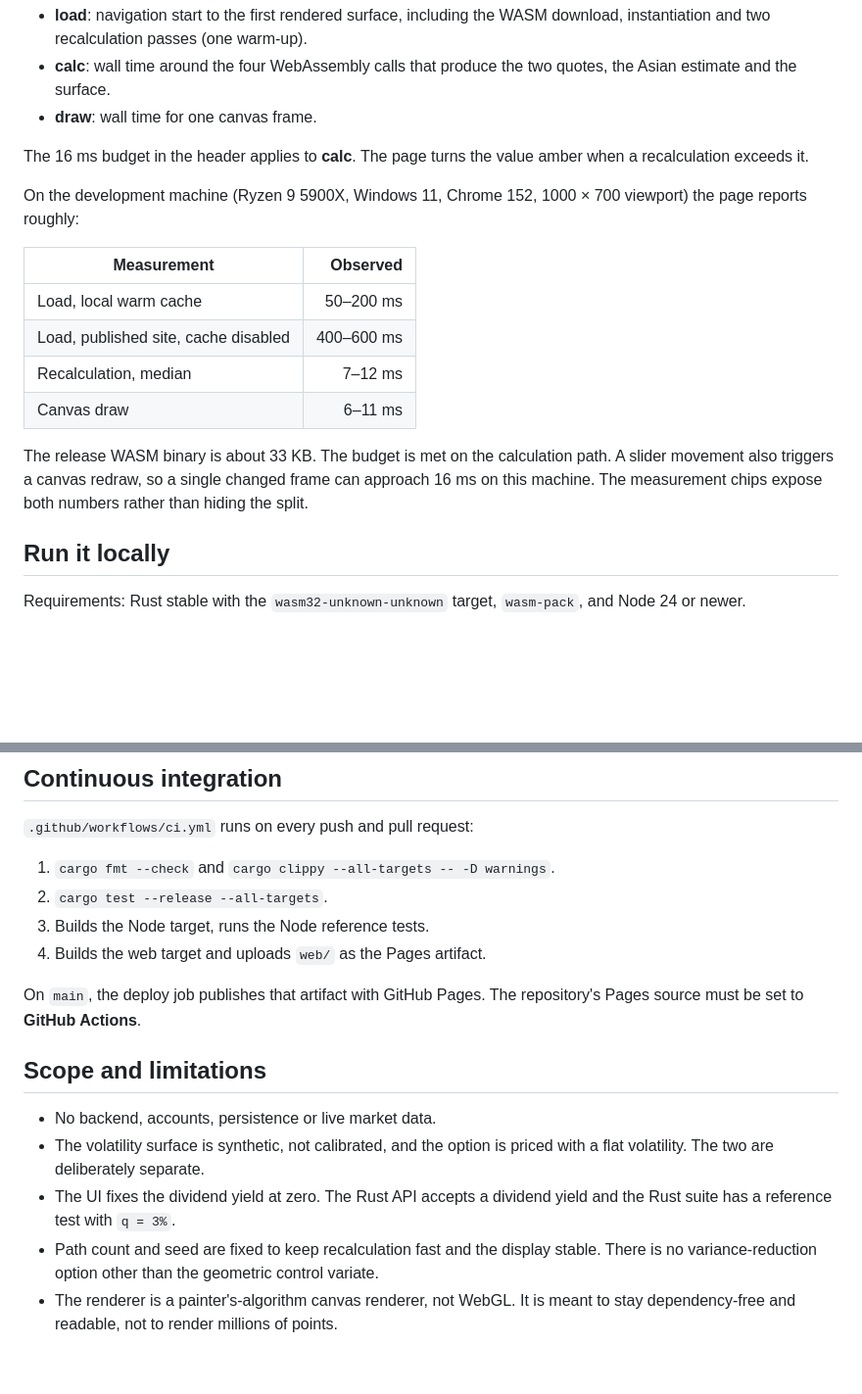
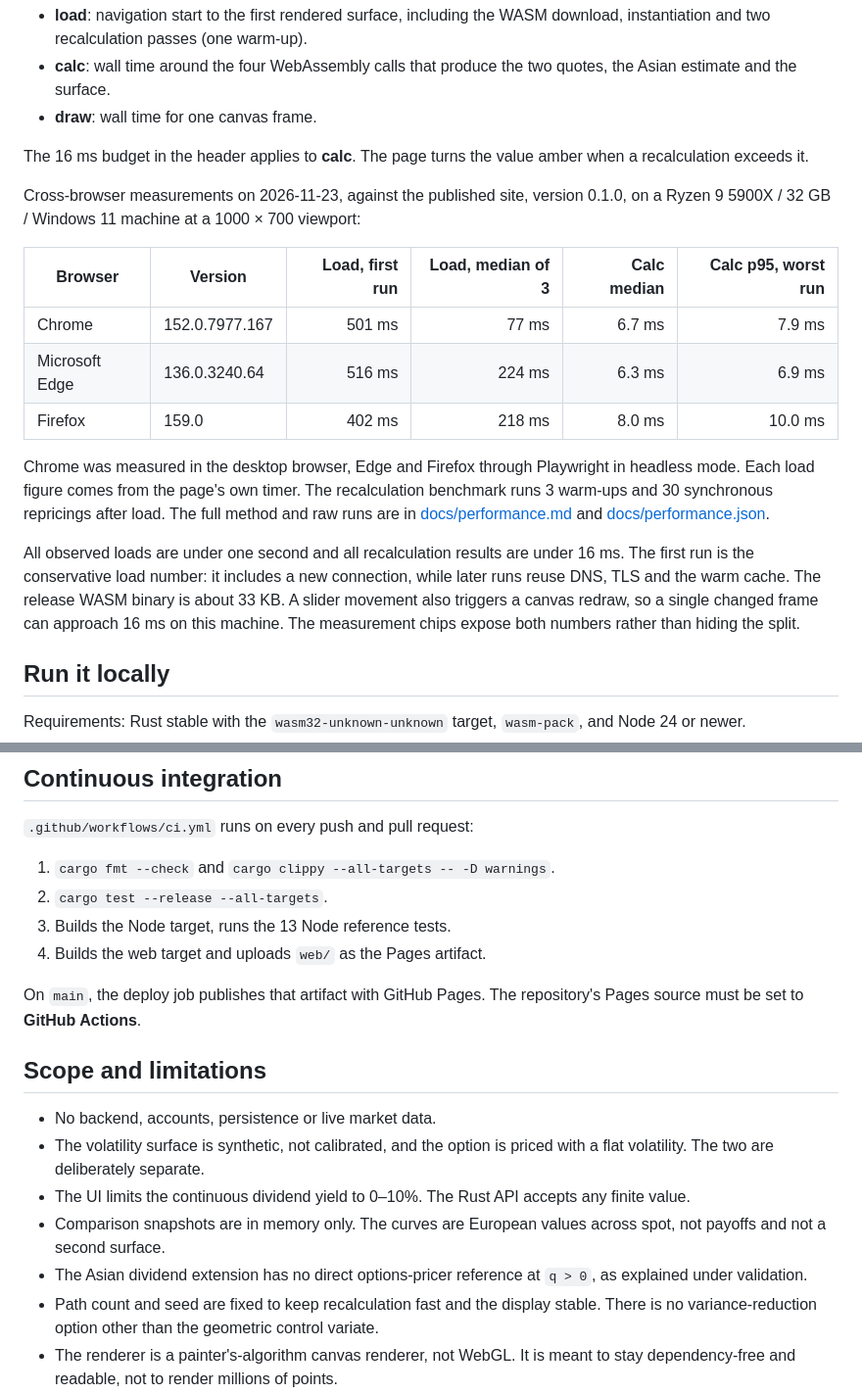
Before and after one commit to IkerAbad/wasm-pricer, a Markdown page: README.md, 2 parts joined by grey strips. Shown at 98% size. Rendered like a GitHub page; blank space fills up the shorter version.

```diff
--- a/README.md
+++ b/README.md
@@ -209,20 +236,27 @@ There are three numbers in the header:
 The 16 ms budget in the header applies to **calc**. The page turns the value
 amber when a recalculation exceeds it.
 
-On the development machine (Ryzen 9 5900X, Windows 11, Chrome 152, 1000 × 700
-viewport) the page reports roughly:
+Cross-browser measurements on 2026-11-23, against the published site, version
+0.1.0, on a Ryzen 9 5900X / 32 GB / Windows 11 machine at a 1000 × 700 viewport:
 
-| Measurement | Observed |
-|---|---:|
-| Load, local warm cache | 50–200 ms |
-| Load, published site, cache disabled | 400–600 ms |
-| Recalculation, median | 7–12 ms |
-| Canvas draw | 6–11 ms |
+| Browser | Version | Load, first run | Load, median of 3 | Calc median | Calc p95, worst run |
+|---|---|---:|---:|---:|---:|
+| Chrome | 152.0.7977.167 | 501 ms | 77 ms | 6.7 ms | 7.9 ms |
+| Microsoft Edge | 136.0.3240.64 | 516 ms | 224 ms | 6.3 ms | 6.9 ms |
+| Firefox | 159.0 | 402 ms | 218 ms | 8.0 ms | 10.0 ms |
 
-The release WASM binary is about 33 KB. The budget is met on the calculation
-path. A slider movement also triggers a canvas redraw, so a single changed
-frame can approach 16 ms on this machine. The measurement chips expose both
-numbers rather than hiding the split.
+Chrome was measured in the desktop browser, Edge and Firefox through Playwright
+in headless mode. Each load figure comes from the page's own timer. The
+recalculation benchmark runs 3 warm-ups and 30 synchronous repricings after
+load. The full method and raw runs are in [docs/performance.md](docs/performance.md)
+and [docs/performance.json](docs/performance.json).
+
+All observed loads are under one second and all recalculation results are under
+16 ms. The first run is the conservative load number: it includes a new
+connection, while later runs reuse DNS, TLS and the warm cache. The release WASM
+binary is about 33 KB. A slider movement also triggers a canvas redraw, so a
+single changed frame can approach 16 ms on this machine. The measurement chips
+expose both numbers rather than hiding the split.
 
 ## Run it locally
 
@@ -253,7 +287,7 @@ npm test
 
 1. `cargo fmt --check` and `cargo clippy --all-targets -- -D warnings`.
 2. `cargo test --release --all-targets`.
-3. Builds the Node target, runs the Node reference tests.
+3. Builds the Node target, runs the 13 Node reference tests.
 4. Builds the web target and uploads `web/` as the Pages artifact.
 
 On `main`, the deploy job publishes that artifact with GitHub Pages. The
@@ -264,8 +298,12 @@ repository's Pages source must be set to **GitHub Actions**.
 - No backend, accounts, persistence or live market data.
 - The volatility surface is synthetic, not calibrated, and the option is priced
   with a flat volatility. The two are deliberately separate.
-- The UI fixes the dividend yield at zero. The Rust API accepts a dividend
-  yield and the Rust suite has a reference test with `q = 3%`.
+- The UI limits the continuous dividend yield to 0–10%. The Rust API accepts any
+  finite value.
+- Comparison snapshots are in memory only. The curves are European values across
+  spot, not payoffs and not a second surface.
+- The Asian dividend extension has no direct options-pricer reference at
+  `q > 0`, as explained under validation.
 - Path count and seed are fixed to keep recalculation fast and the display
   stable. There is no variance-reduction option other than the geometric
   control variate.
```
Also changed, not shown: other parts of README.md (+44 -17 lines), docs/performance.md (added, +69 -0 lines), docs/preview.jpg, 1 other file.
